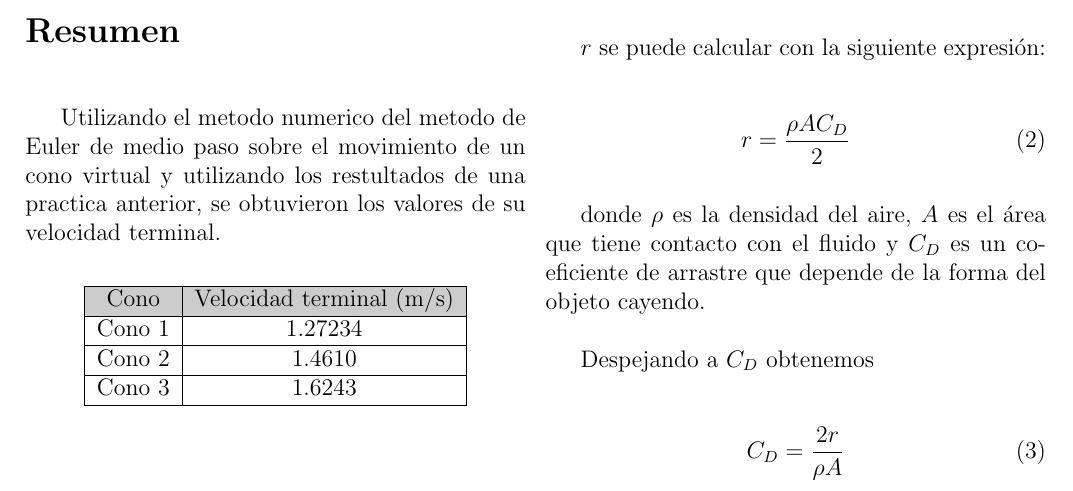
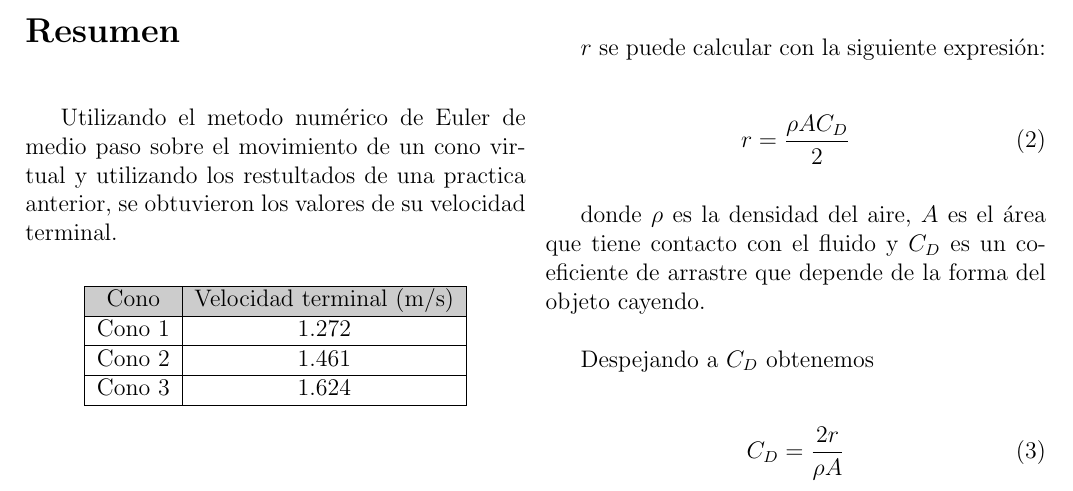
Before and after one commit to davidamaro/act7_2, a LaTeX document (main.tex, which reads abs.tex): part of page 2 of 8, cut so that both start at the same text. Compiled offline with pdfLaTeX.

Commit message:
Lanzamiento

```diff
--- a/abs.tex
+++ b/abs.tex
@@ -7,7 +7,7 @@
 
 \section*{Resumen}
 
-Utilizando el metodo numerico del metodo
+Utilizando el metodo numérico
 de Euler de medio paso sobre el movimiento
 de un cono virtual y utilizando los restultados
 de una practica anterior, se obtuvieron los
@@ -18,9 +18,9 @@ valores de su velocidad terminal.
     \begin{tabular}{|c|c|}
         \hline
         \rowcolor{azulito} Cono & Velocidad terminal (m/s) \\
-        \hline Cono 1 & 1.27234 \\
-        \hline Cono 2 & 1.4610 \\
-        \hline Cono 3 & 1.6243 \\
+        \hline Cono 1 & 1.272 \\
+        \hline Cono 2 & 1.461 \\
+        \hline Cono 3 & 1.624 \\
         \hline
     \end{tabular}
 \end{Tabla}
```
Also changed, not shown: des.tex (+1 -1 lines), tit.tex (+0 -1 lines).
